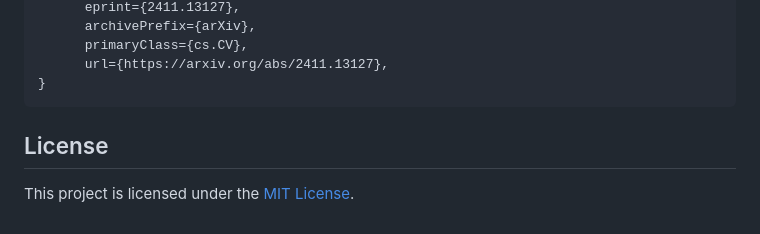
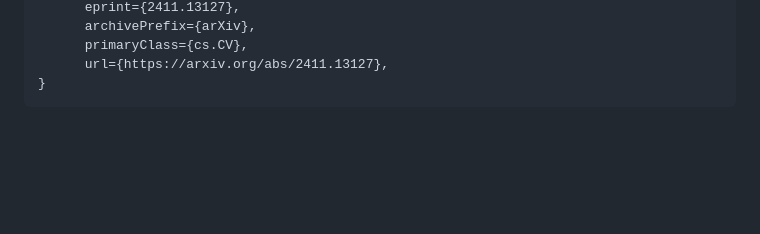
Before and after one commit to XavierJiezou/Cloud-Adapter, a Markdown page: README.md, the part around the change. Drawn GitHub-style; blank space fills up the shorter version.

````diff
--- a/README.md
+++ b/README.md
@@ -235,7 +235,3 @@ If you use our code or models in your research, please cite with:
       url={https://arxiv.org/abs/2411.13127},
 }
 ```
-
-## License
-
-This project is licensed under the [MIT License](LICENSE).
````
